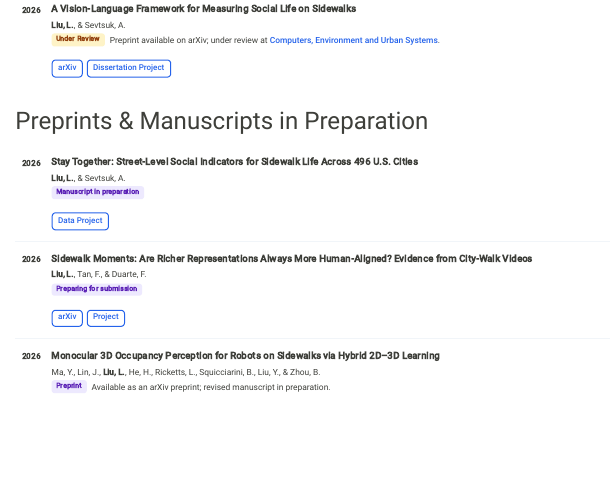
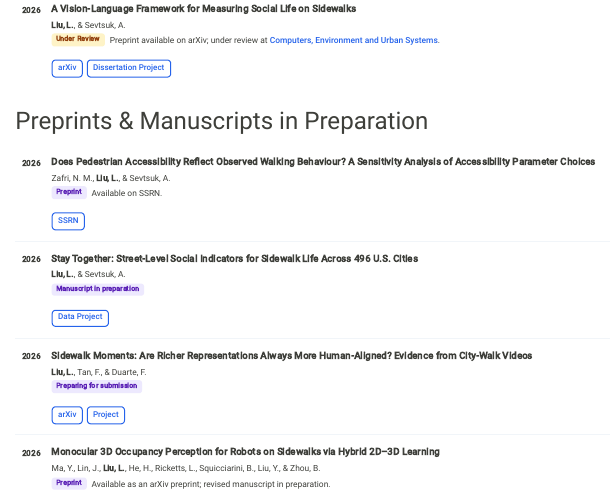
Before and after one commit to lyons66/lyons66.github.io, a Quarto document (papers/index.qmd): the page in a window 1100 px wide, from 1850 px down. Rendered offline with R 4.5, knitr and Pandoc in place of Quarto, with nearby package versions.

Commit message:
Add pedestrian accessibility SSRN preprint

````diff
--- a/papers/index.qmd
+++ b/papers/index.qmd
@@ -377,6 +377,16 @@ For the most up-to-date list, see my <a href="https://www.dropbox.com/scl/fo/ghr
 
 ```{=html}
 
+<div class="pub-entry" id="pedestrian-accessibility-walking-behaviour">
+  <div class="pub-year">2026</div>
+  <div class="pub-body">
+    <div class="pub-title">Does Pedestrian Accessibility Reflect Observed Walking Behaviour? A Sensitivity Analysis of Accessibility Parameter Choices</div>
+    <div class="pub-authors">Zafri, N. M., <strong>Liu, L.</strong>, &amp; Sevtsuk, A.</div>
+    <div class="pub-venue"><span class="pub-badge badge-prep">Preprint</span> Available on SSRN.</div>
+    <div class="pub-links"><a href="https://doi.org/10.2139/ssrn.7353854">SSRN</a></div>
+  </div>
+</div>
+
 <div class="pub-entry" id="stay-together">
   <div class="pub-year">2026</div>
   <div class="pub-body">
````
Also changed, not shown: docs/search.json, 1 other file.
